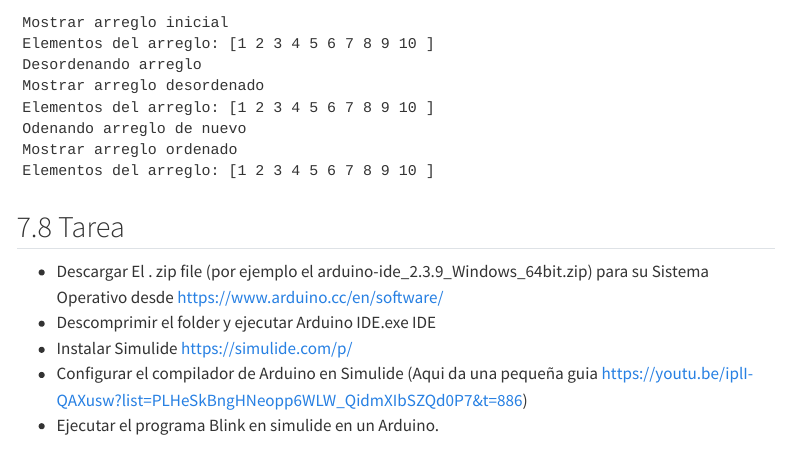
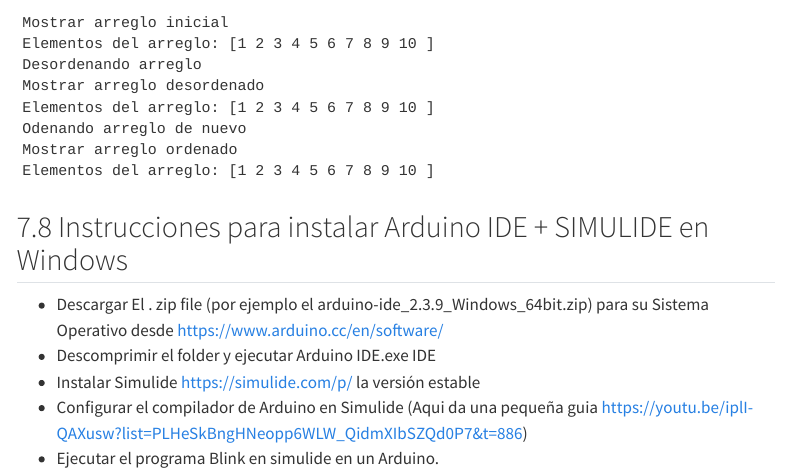
Before and after one commit to rdglpz/tecnm_programacion_electrica, a Quarto document (index.qmd): the page in a window 1100 px wide, from 11220 px down. Rendered offline with R 4.5, knitr and Pandoc in place of Quarto, with nearby package versions; menus at the side of the page are left out.

Commit message:
notas arduino ide + simulide

````diff
--- a/index.qmd
+++ b/index.qmd
@@ -568,10 +568,10 @@ Elementos del arreglo: [1 2 3 4 5 6 7 8 9 10 ]
 ```
 
 
-## Tarea
+## Instrucciones para instalar Arduino IDE + SIMULIDE en Windows
 
 * Descargar El . zip file (por ejemplo el arduino-ide_2.3.9_Windows_64bit.zip) para su Sistema Operativo desde https://www.arduino.cc/en/software/
 * Descomprimir el folder y ejecutar Arduino IDE.exe IDE
-* Instalar Simulide https://simulide.com/p/
+* Instalar Simulide https://simulide.com/p/ la versión estable
 * Configurar el compilador de Arduino en Simulide (Aqui da una pequeña guia https://youtu.be/iplI-QAXusw?list=PLHeSkBngHNeopp6WLW_QidmXIbSZQd0P7&t=886)
 * Ejecutar el programa Blink en simulide en un Arduino.
````
Also changed, not shown: U6.qmd (+1 -1 lines).
